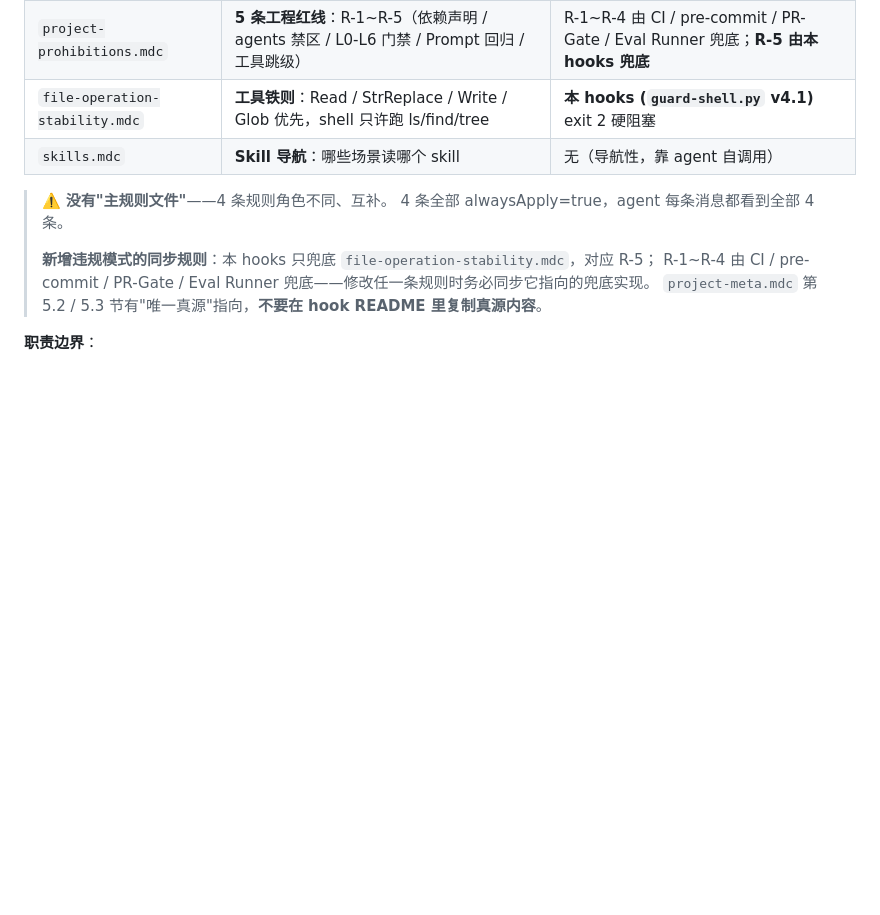
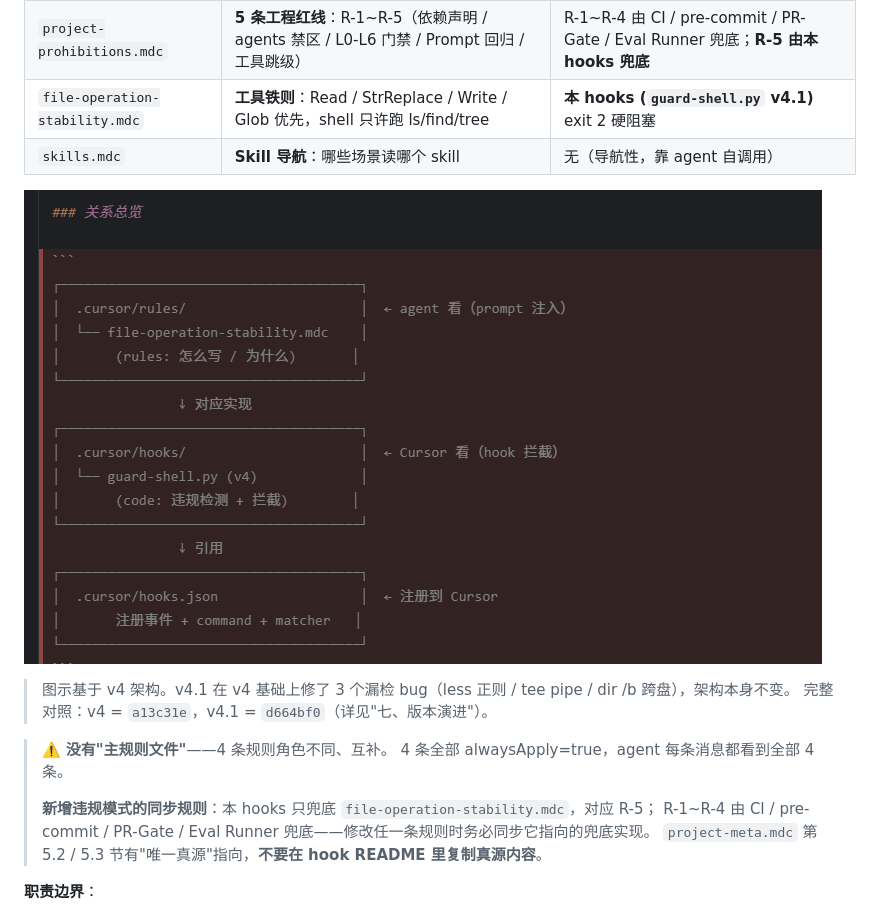
Before and after one commit to SynapseWoodland/SelfwellAgent, a Markdown page: .cursor/hooks/README.md, the part around the change. Rendered like a GitHub page; pictures changed too: assets/file-operation-stability-rule-to-hook-flow.png (added); blank space fills up the shorter version.

Commit message:
docs(hooks): README 关系总览章节补充架构流程图
用户要求保留并补充架构图：
- 原图：📜 file-operation-stability.mdc → 🛡️ guard-shell.py → .cursor/hooks.json
- 复制到 assets/file-operation-stability-rule-to-hook-flow.png（项目内路径，
  未来 README/SPEC/ADR 都能引用）
- 在 README "二、文件结构 → 关系总览"表格后用相对路径插入
- 加文字说明：图基于 v4 架构，v4.1 架构不变（仅修 3 个漏检 bug），
  指向对应 commit a13c31e / d664bf0

注意：
- 图里写的是 v4（guard-shell.py），实际生产是 v4.1（同样 .py 架构，
  只是修 bug）—— 文字说明已明确"架构本身不变"
- 图路径 ../../assets/ 是相对 .cursor/hooks/README.md 的解析路径
- assets/ 目录未被 .gitignore 排除，可正常入 git

🤖 Generated with [Cursor](https://cursor.com)

Co-Authored-By: Cursor <noreply@cursor.com>
Co-authored-by: Cursor <cursoragent@cursor.com>

```diff
--- a/.cursor/hooks/README.md
+++ b/.cursor/hooks/README.md
@@ -53,6 +53,11 @@
 | `project-prohibitions.mdc` | **5 条工程红线**：R-1~R-5（依赖声明 / agents 禁区 / L0-L6 门禁 / Prompt 回归 / 工具跳级） | R-1~R-4 由 CI / pre-commit / PR-Gate / Eval Runner 兜底；**R-5 由本 hooks 兜底** |
 | `file-operation-stability.mdc` | **工具铁则**：Read / StrReplace / Write / Glob 优先，shell 只许跑 ls/find/tree | **本 hooks (`guard-shell.py` v4.1)** exit 2 硬阻塞 |
 | `skills.mdc` | **Skill 导航**：哪些场景读哪个 skill | 无（导航性，靠 agent 自调用） |
+
+![file-operation-stability 规则 → hook 工程化兜底流程图](../../assets/file-operation-stability-rule-to-hook-flow.png)
+
+> 图示基于 v4 架构。v4.1 在 v4 基础上修了 3 个漏检 bug（less 正则 / tee pipe / dir /b 跨盘），架构本身不变。
+> 完整对照：v4 = `a13c31e`，v4.1 = `d664bf0`（详见"七、版本演进"）。
 
 > ⚠️ **没有"主规则文件"**——4 条规则角色不同、互补。
 > 4 条全部 alwaysApply=true，agent 每条消息都看到全部 4 条。
```
